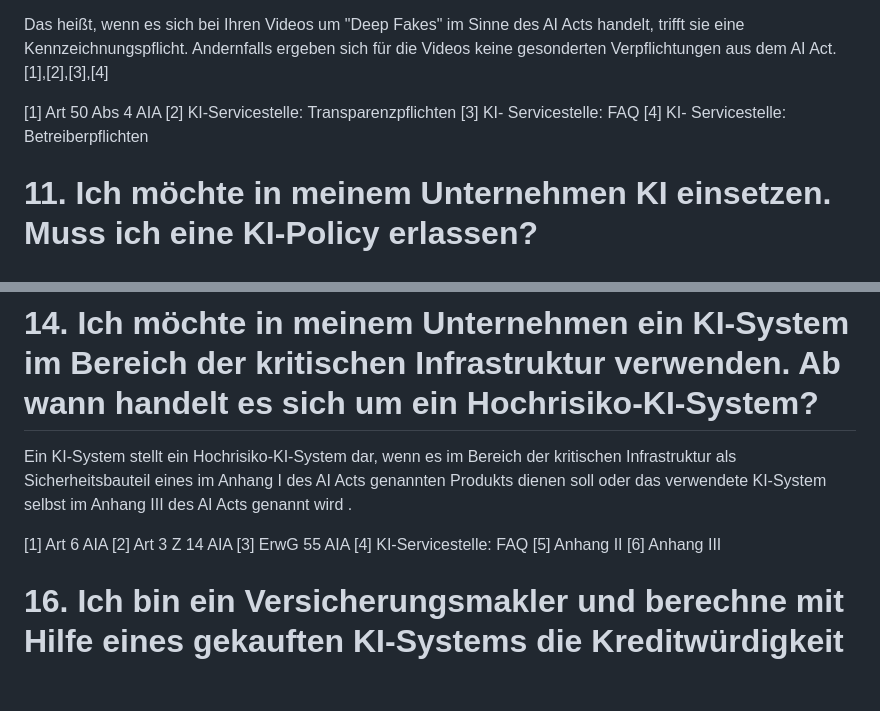
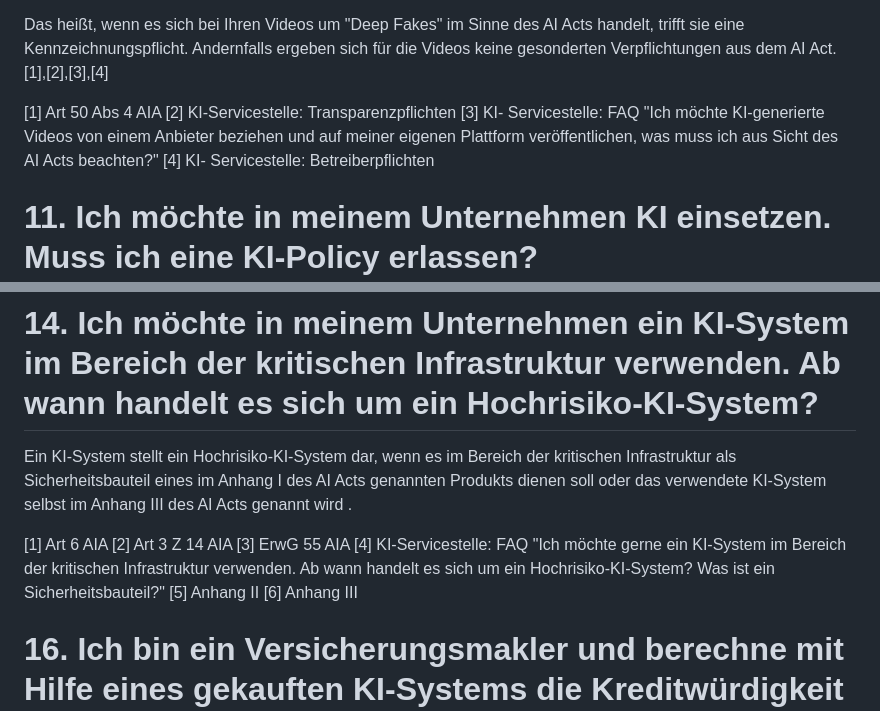
Before and after one commit to rtr-ai/aia-rag, a Markdown page: data/fragen-qa.md, 2 parts joined by grey strips. Rendered like a GitHub page; blank space fills up the shorter version.

```diff
--- a/data/fragen-qa.md
+++ b/data/fragen-qa.md
@@ -108,7 +109,7 @@ Das heißt, wenn es sich bei Ihren Videos um "Deep Fakes" im Sinne des AI Acts h
 
 [1] Art 50 Abs 4 AIA
 [2] KI-Servicestelle: Transparenzpflichten
-[3] KI- Servicestelle: FAQ
+[3] KI- Servicestelle: FAQ "Ich möchte KI-generierte Videos von einem Anbieter beziehen und auf meiner eigenen Plattform veröffentlichen, was muss ich aus Sicht des AI Acts beachten?"
 [4] KI- Servicestelle: Betreiberpflichten
 
 # 11. Ich möchte in meinem Unternehmen KI einsetzen. Muss ich eine KI-Policy erlassen?
@@ -151,7 +152,7 @@ Ein KI-System stellt ein Hochrisiko-KI-System dar, wenn es im Bereich der kritis
 [1] Art 6 AIA
 [2] Art 3 Z 14 AIA
 [3] ErwG 55 AIA
-[4] KI-Servicestelle: FAQ
+[4] KI-Servicestelle: FAQ "Ich möchte gerne ein KI-System im Bereich der kritischen Infrastruktur verwenden. Ab wann handelt es sich um ein Hochrisiko-KI-System? Was ist ein Sicherheitsbauteil?"
 [5] Anhang II
 [6] Anhang III
 
```
Also changed, not shown: other parts of data/fragen-qa.md (+9 -8 lines).
